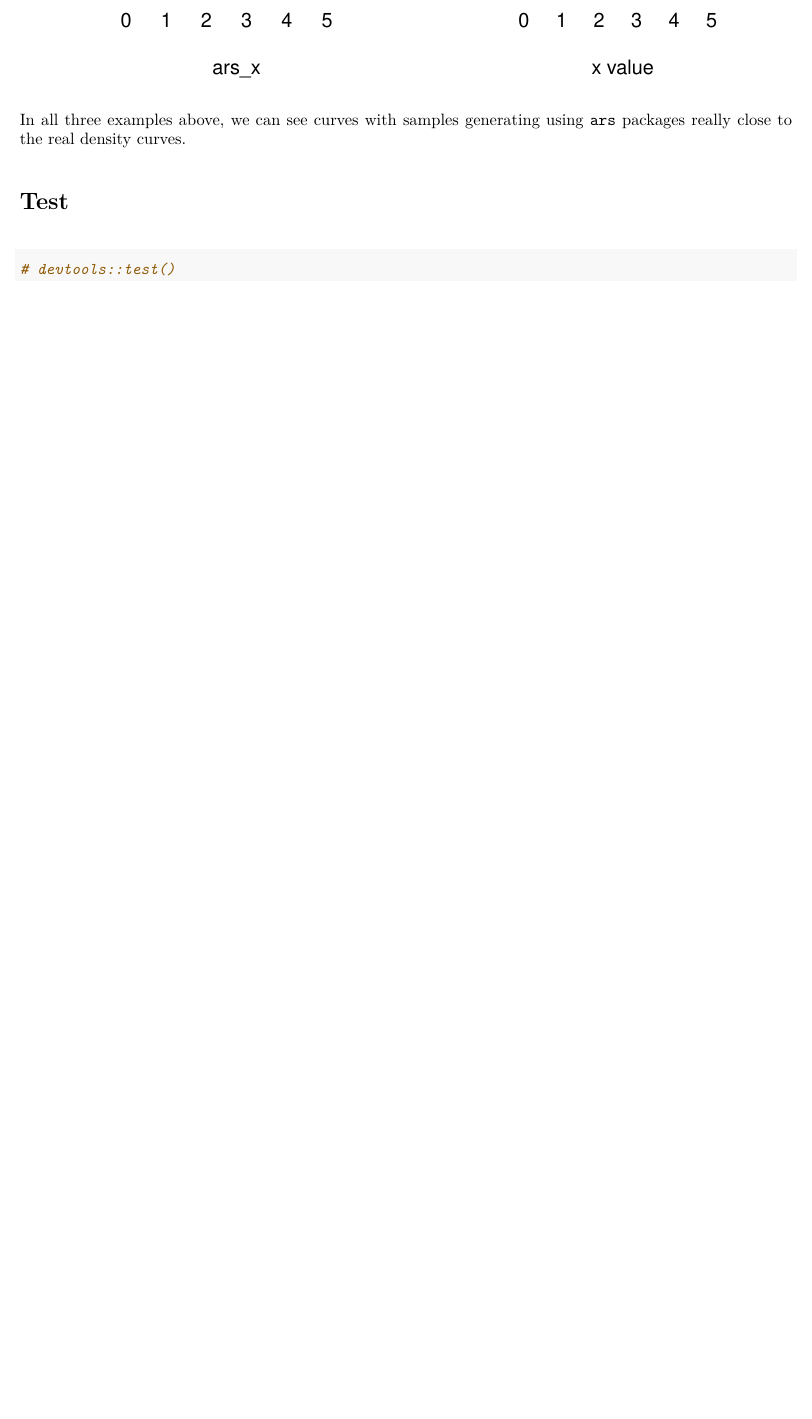
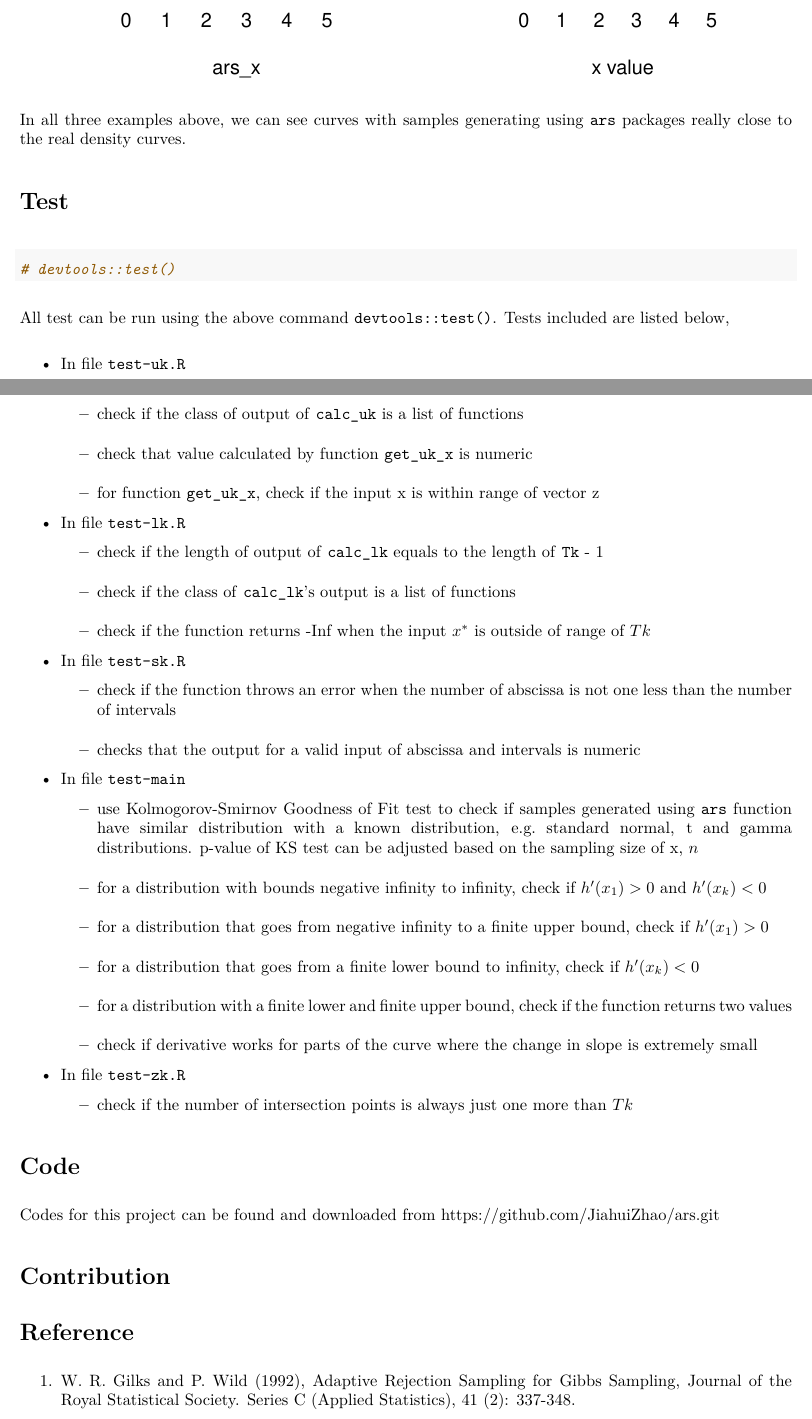
Before and after one commit to JiahuiZhao/ars, an R Markdown document (report/final_report.Rmd): part of page 6 of 6 before the commit and two parts of pages 6 and 7 of 7 after it, the two joined at a grey line, cut so that both start at the same text, the shorter picture padded with empty space. The pictures show the output file report/final_report.pdf that the author committed with the source.

Commit message:
add test section update zip files update reports

````diff
--- a/report/final_report.Rmd
+++ b/report/final_report.Rmd
@@ -177,3 +177,42 @@ In all three examples above, we can see curves with samples generating using `ar
 ```{r}
 # devtools::test()
 ```
+
+All test can be run using the above command `devtools::test()`. Tests included are listed below,
+
+* In file `test-uk.R`
+  + check if the length of `calc_uk`'s output equals to the length of `Tk`
+  + check if the class of output of `calc_uk` is a list of functions
+  + check that value calculated by function `get_uk_x` is numeric
+  + for function `get_uk_x`, check if the input x is within range of vector z
+
+* In file `test-lk.R`
+  + check if the length of output of `calc_lk` equals to the length of `Tk` - 1
+  + check if the class of `calc_lk`'s output is a list of functions
+  + check if the function returns -Inf when the input $x^*$ is outside of range of $Tk$
+
+* In file `test-sk.R`
+  + check if the function throws an error when the number of abscissa is not one less than the number of intervals
+  + checks that the output for a valid input of abscissa and intervals is numeric
+
+* In file `test-main`
+  + use Kolmogorov-Smirnov Goodness of Fit test to check if samples generated using `ars` function have similar distribution with a known distribution, e.g. standard normal, t and gamma distributions. p-value of KS test can be adjusted based on the sampling size of x, $n$
+  + for a distribution with bounds negative infinity to infinity, check if $h'(x_1)>0$ and $h'(x_k)<0$
+  + for a distribution that goes from negative infinity to a finite upper bound, check if $h'(x_1)>0$
+  + for a distribution that goes from a finite lower bound to infinity, check if $h'(x_k)<0$
+  + for a distribution with a finite lower and finite upper bound, check if the function returns two values
+  + check if derivative works for parts of the curve where the change in slope is extremely small
+
+* In file `test-zk.R`
+  + check if the number of intersection points is always just one more than $Tk$
+
+# Code
+
+Codes for this project can be found and downloaded from https://github.com/JiahuiZhao/ars.git
+
+# Contribution
+
+
+# Reference
+
+1. W. R. Gilks and P. Wild (1992), Adaptive Rejection Sampling for Gibbs Sampling, Journal of the Royal Statistical Society. Series C (Applied Statistics), 41 (2): 337-348.
````
Also changed, not shown: report/final_report.pdf, report/final_report.Rmd (2 more changed lines), 3 other files.
